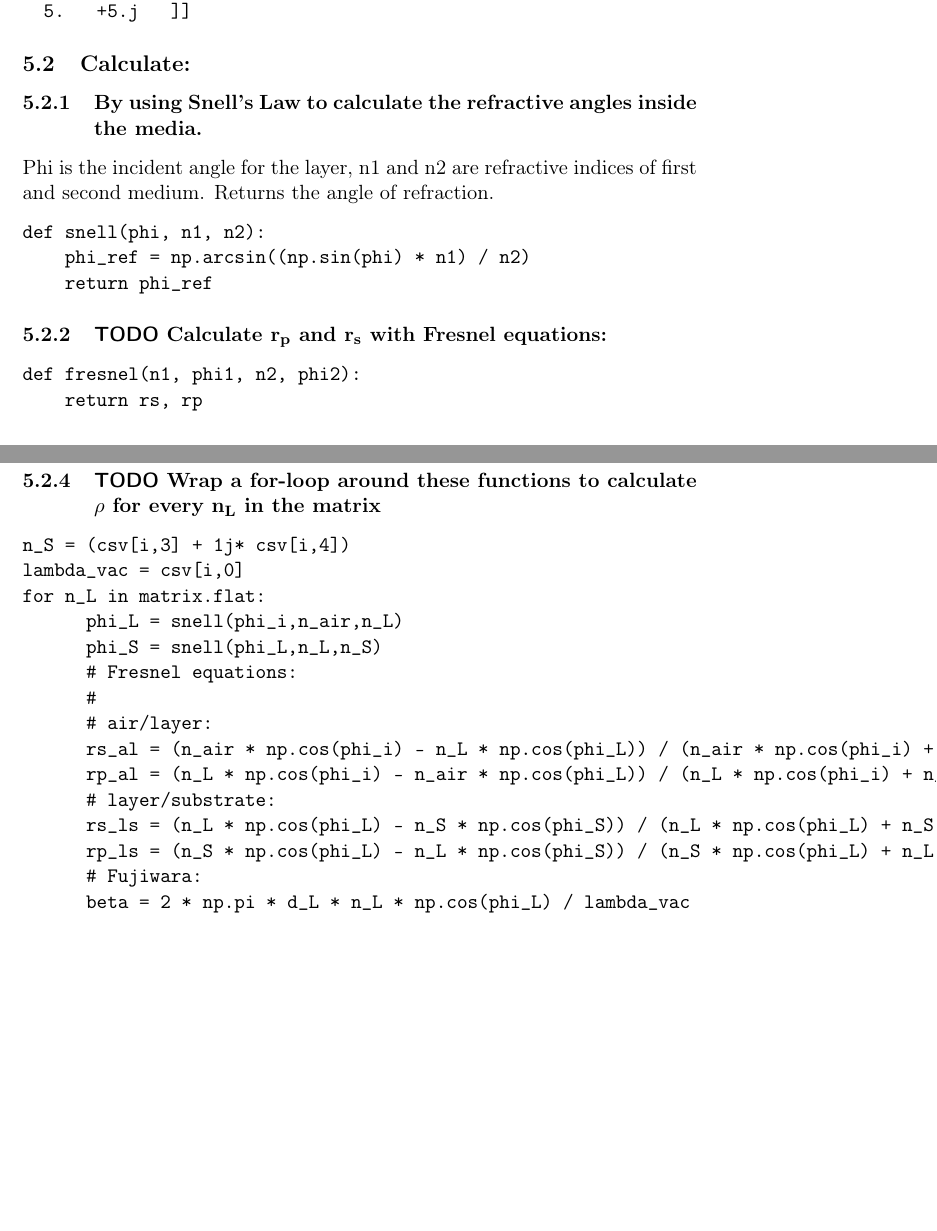
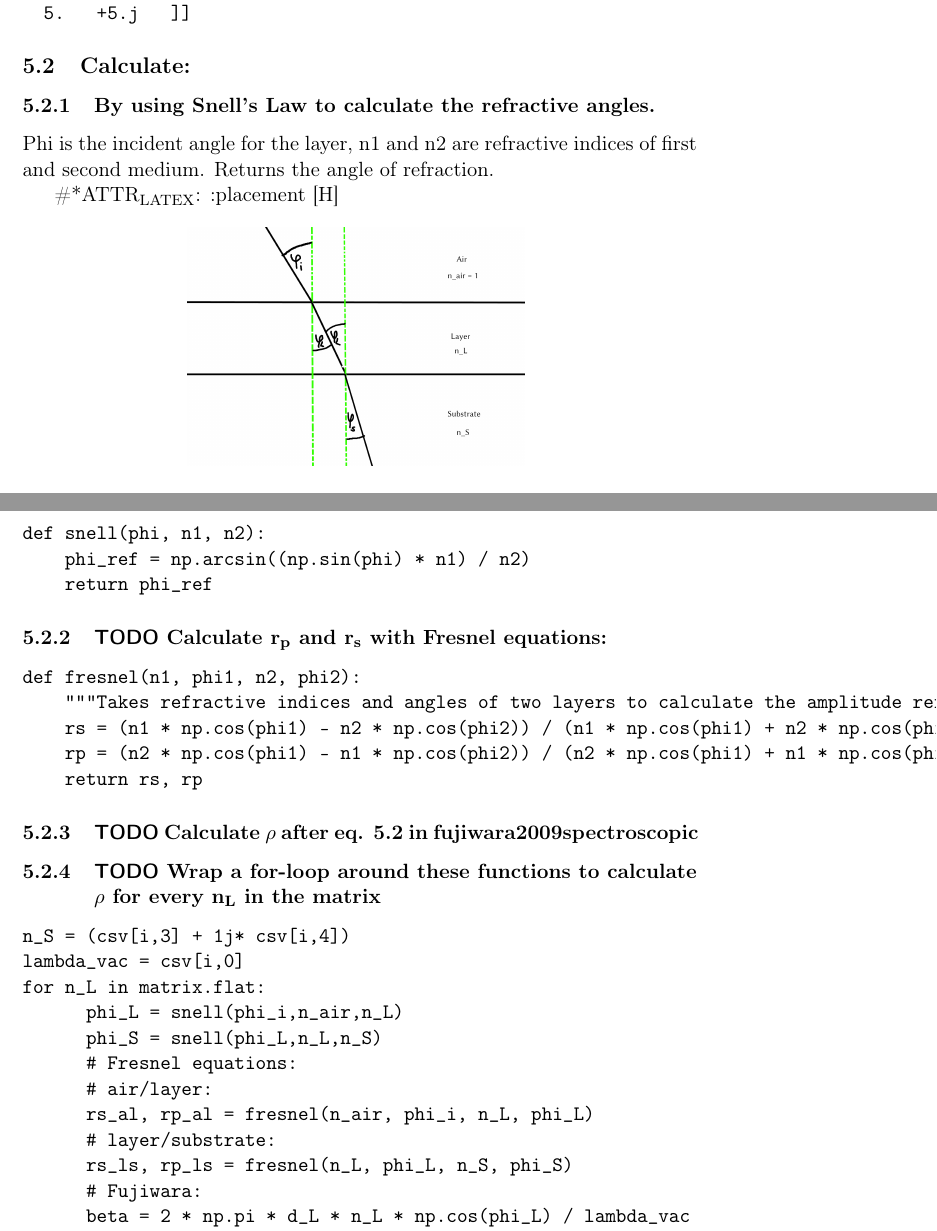
Before and after one commit to weidtn/calcback.org, a LaTeX document (calcback.tex): two parts of pages 3 and 5 of 6 before the commit and two parts of pages 3 and 4 of 5 after it, joined at a grey line, cut so that both start at the same text, the shorter picture padded with empty space. The pictures show the PDF file calcback.pdf that the author committed with the source.

```diff
--- a/calcback.tex
+++ b/calcback.tex
@@ -114,15 +116,16 @@
   5.   +5.j   ]]
 \end{verbatim}
 \subsection{Calculate:}
-\label{sec:org475c76a}
-\subsubsection{By using Snell's Law to calculate the refractive angles inside the media.}
-\label{sec:org464757d}
+\label{sec:orgba19354}
+\subsubsection{By using Snell's Law to calculate the refractive angles.}
+\label{sec:orgb4e2d87}
 Phi is the incident angle for the layer, n1 and n2 are refractive indices of first and second medium. Returns the angle of refraction.
 
+\#*ATTR\(_{\text{LATEX}}\): :placement [H]
 \begin{figure}[htbp]
 \centering
-\includegraphics[width=500]{./snell.jpg}
-\caption{\label{fig:orgad8beb4}
+\includegraphics[width=0.5\textwidth]{./snell.jpg}
+\caption{\label{fig:orgddc71e3}
 Snell's Law}
 \end{figure}
 \begin{verbatim}
@@ -133,16 +136,20 @@
 
 
 \subsubsection{{\bfseries\sffamily TODO} Calculate r\(_{\text{p}}\) and r\(_{\text{s}}\) with Fresnel equations:}
-\label{sec:orga262a86}
+\label{sec:orga39ab1e}
 \begin{verbatim}
 def fresnel(n1, phi1, n2, phi2):
+    """Takes refractive indices and angles of two layers to calculate the amplitude reflection coefficients"""
+    rs = (n1 * np.cos(phi1) - n2 * np.cos(phi2)) / (n1 * np.cos(phi1) + n2 * np.cos(phi2))
+    rp = (n2 * np.cos(phi1) - n1 * np.cos(phi2)) / (n2 * np.cos(phi1) + n1 * np.cos(phi2))
     return rs, rp
 \end{verbatim}
 
-\subsubsection{{\bfseries\sffamily TODO} Calculate \(\rho\) after Fujiwara \cite{fujiwara2009spectroscopic}:}
-\label{sec:orgdfd9357}
+\subsubsection{{\bfseries\sffamily TODO} Calculate \(\rho\) after eq. 5.2 in \citenum{fujiwara2009spectroscopic}}
+\label{sec:orgc232e8f}
+
 \subsubsection{{\bfseries\sffamily TODO} Wrap a for-loop around these functions to calculate \(\rho\) for every n\(_{\text{L}}\) in the matrix}
-\label{sec:org198c2e1}
+\label{sec:orgf88de90}
 \begin{verbatim}
 n_S = (csv[i,3] + 1j* csv[i,4])
 lambda_vac = csv[i,0]
@@ -150,13 +157,10 @@
       phi_L = snell(phi_i,n_air,n_L)
       phi_S = snell(phi_L,n_L,n_S)
       # Fresnel equations:
-      #
       # air/layer:
-      rs_al = (n_air * np.cos(phi_i) - n_L * np.cos(phi_L)) / (n_air * np.cos(phi_i) + n_L * np.cos(phi_L))
-      rp_al = (n_L * np.cos(phi_i) - n_air * np.cos(phi_L)) / (n_L * np.cos(phi_i) + n_air * np.cos(phi_L))
+      rs_al, rp_al = fresnel(n_air, phi_i, n_L, phi_L)
       # layer/substrate:
-      rs_ls = (n_L * np.cos(phi_L) - n_S * np.cos(phi_S)) / (n_L * np.cos(phi_L) + n_S * np.cos(phi_S))
-      rp_ls = (n_S * np.cos(phi_L) - n_L * np.cos(phi_S)) / (n_S * np.cos(phi_L) + n_L * np.cos(phi_S))
+      rs_ls, rp_ls = fresnel(n_L, phi_L, n_S, phi_S)
       # Fujiwara:
       beta = 2 * np.pi * d_L * n_L * np.cos(phi_L) / lambda_vac
       rp_L = (rp_al + rp_ls * np.exp(-2*1j*beta)) / (1 + rp_al * rp_ls * np.exp(-2 * 1j * beta))
```
Also changed, not shown: calcback.pdf, calcback.tex (24 more changed lines), 2 other files.
